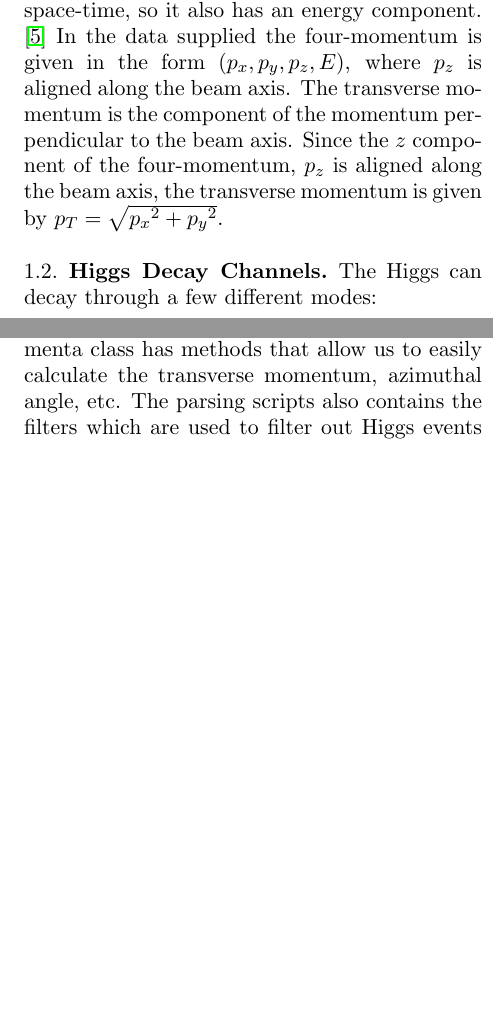
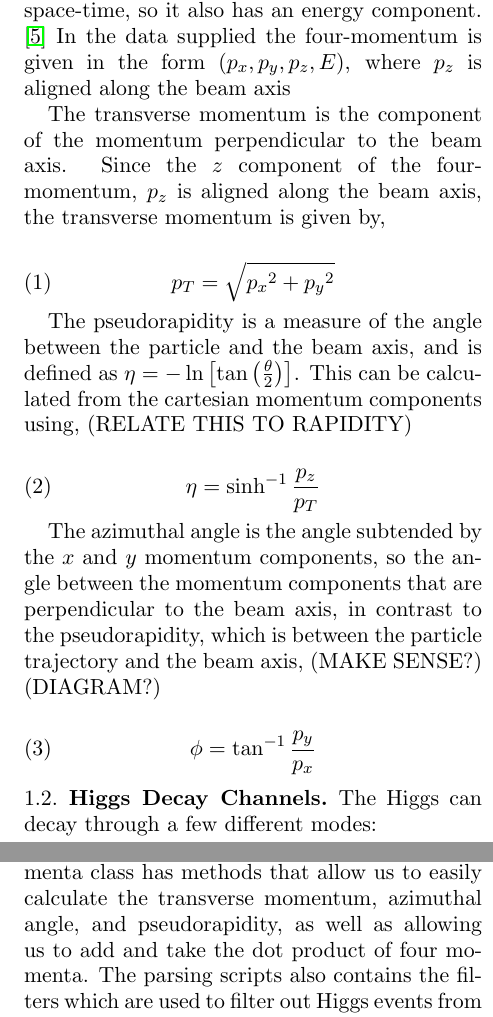
Before and after one commit to joebentley/report, a LaTeX paper (report.tex): two parts of the columns of pages 2 and 3 of 4 before the commit and two parts of the columns of pages 2 and 3 of 5 after it, joined at a grey line, cut so that both start at the same text, the shorter picture padded with empty space. Compiled offline with pdfLaTeX.

Commit message:
More changes (not many)

```diff
--- a/report.tex
+++ b/report.tex
@@ -49,7 +49,28 @@
 \subsection{Four Momentum}
 \label{sec:fourmomentum}
 
-The four momentum is similar to the classical three component momentum except generalised to four dimensional space-time, so it also has an energy component. \cite{kinematics} In the data supplied the four-momentum is given in the form $(p_x, p_y, p_z, E)$, where $p_z$ is aligned along the beam axis. The transverse momentum is the component of the momentum perpendicular to the beam axis. Since the $z$ component of the four-momentum, $p_z$ is aligned along the beam axis, the transverse momentum is given by $p_T = \sqrt{{p_x}^2 + {p_y}^2}$.
+The four momentum is similar to the classical three component momentum except generalised to four dimensional space-time, so it also has an energy component. \cite{kinematics} In the data supplied the four-momentum is given in the form $(p_x, p_y, p_z, E)$, where $p_z$ is aligned along the beam axis
+
+The transverse momentum is the component of the momentum perpendicular to the beam axis. Since the $z$ component of the four-momentum, $p_z$ is aligned along the beam axis, the transverse momentum is given by,
+
+\begin{equation}
+  \label{eq:transverse}
+  p_T = \sqrt{{p_x}^2 + {p_y}^2}
+\end{equation}
+
+The pseudorapidity is a measure of the angle between the particle and the beam axis, and is defined as $\eta = -\ln{\left[\tan{\left(\frac{\theta}{2}\right)}\right]}$. This can be calculated from the cartesian momentum components using, (RELATE THIS TO RAPIDITY)
+
+\begin{equation}
+  \label{eq:pseudorapidity}
+  \eta = \sinh^{-1} \frac{p_z}{p_T}
+\end{equation}
+
+The azimuthal angle is the angle subtended by the $x$ and $y$ momentum components, so the angle between the momentum components that are perpendicular to the beam axis, in contrast to the pseudorapidity, which is between the particle trajectory and the beam axis, (MAKE SENSE?) (DIAGRAM?)
+
+\begin{equation}
+  \label{eq:azimuthal}
+  \phi = \tan^{-1} \frac{p_y}{p_x}
+\end{equation}
 
 \subsection{Higgs Decay Channels}
 
@@ -94,7 +115,7 @@ The scripts used in this experiment were written in Python 3, and used the numpy
 
 \subsection{parse.py}
 
-The script parse.py parses the event data in the format described in section ~\ref{sec:pythia} into individual event objects which each contain a list of four momenta objects. In these event classes we have methods which do useful operations like calculating the invariant mass of the event using the four momenta. The four momenta class has methods that allow us to easily calculate the transverse momentum, azimuthal angle, etc. The parsing scripts also contains the filters which are used to filter out Higgs events from background events, and are discussed in more depth in section ~\ref{sec:filters}. The invariant masses are calculated for each event in the event data file and then each invariant mass is written to a line in the output invariant masses file.
+The script parse.py parses the event data in the format described in section ~\ref{sec:pythia} into individual event objects which each contain a list of four momenta objects. In these event classes we have methods which do useful operations like calculating the invariant mass of the event using the four momenta. The four momenta class has methods that allow us to easily calculate the transverse momentum, azimuthal angle, and pseudorapidity, as well as allowing us to add and take the dot product of four momenta. The parsing scripts also contains the filters which are used to filter out Higgs events from background events, and are discussed in more depth in section ~\ref{sec:filters}. The invariant masses are calculated for each event in the event data file and then each invariant mass is written to a line in the output invariant masses file.
 
 \subsection{significance.py}
 
```
Also changed, not shown: report.pdf, report.tex (2 more changed lines).
